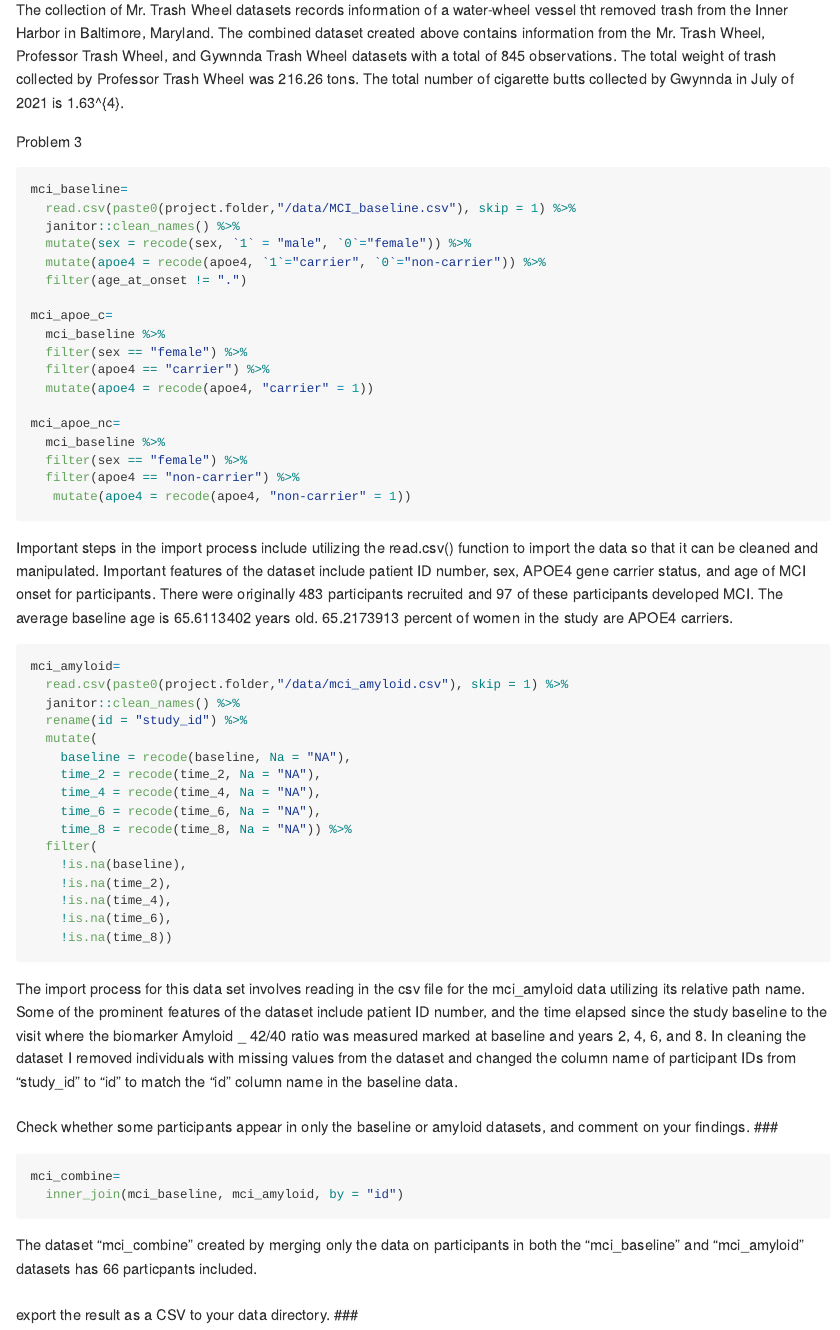
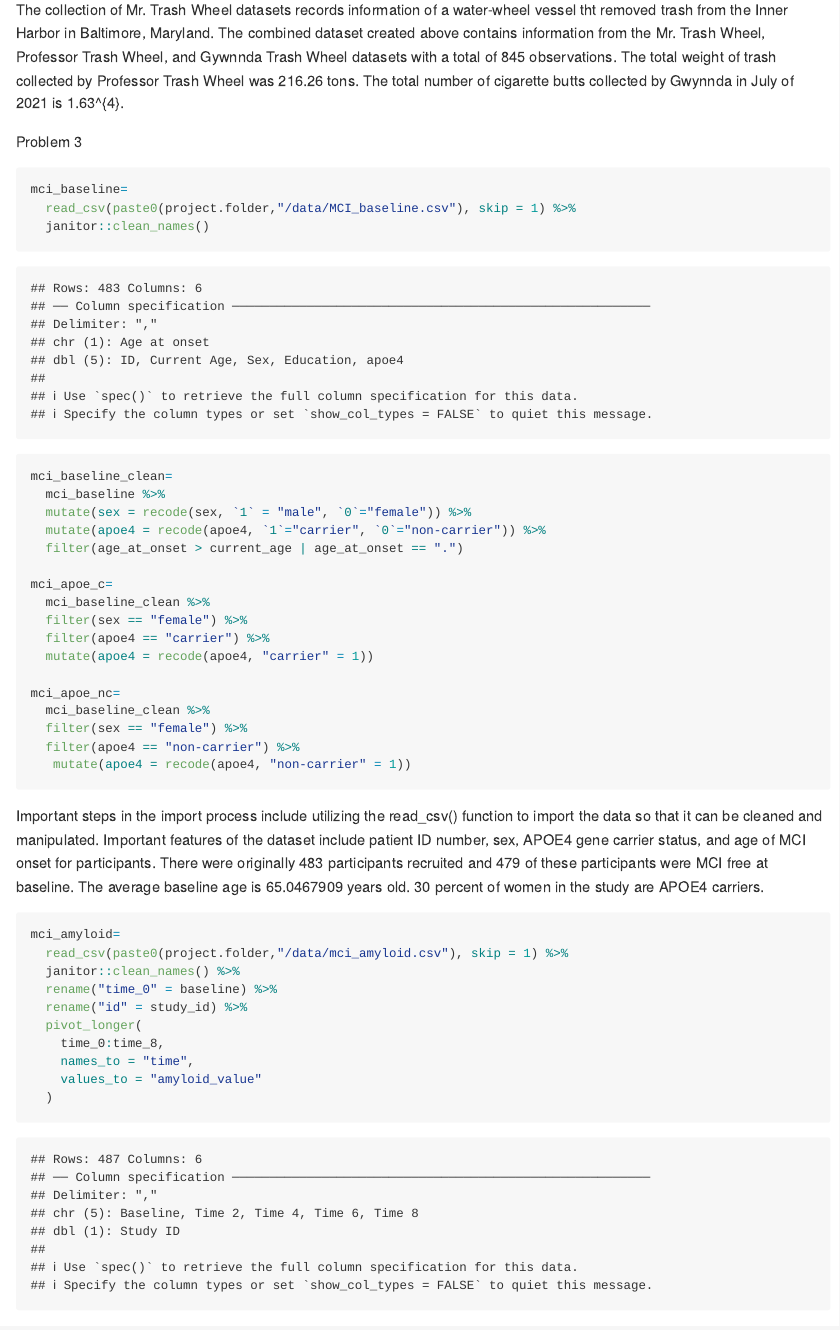
Before and after one commit to magnoliawatson/p8105_hw2_mgw2144, an R Markdown document (p8105_hw2_.Rmd): the page in a window 1100 px wide, from 3000 px down before the commit and from 3600 px down after it, so that both start at the same text. The pictures show the output file p8105_hw2_.md that the author committed with the source, drawn offline in the style of GitHub; long lines of code are wrapped.

Commit message:
problem 3 fixed, na values returned and baseline and amyloid data sets, re-cleaned properly; anti_join and inner_join performed for problem 3

````diff
--- a/p8105_hw2_.Rmd
+++ b/p8105_hw2_.Rmd
@@ -132,41 +132,37 @@
 
 ```{r}
 mci_baseline=
-  read.csv(paste0(project.folder,"/data/MCI_baseline.csv"), skip = 1) %>%
-  janitor::clean_names() %>%
+  read_csv(paste0(project.folder,"/data/MCI_baseline.csv"), skip = 1) %>%
+  janitor::clean_names()
+
+mci_baseline_clean=
+  mci_baseline %>%
   mutate(sex = recode(sex, `1` = "male", `0`="female")) %>%
   mutate(apoe4 = recode(apoe4, `1`="carrier", `0`="non-carrier")) %>%
-  filter(age_at_onset != ".")
+  filter(age_at_onset > current_age | age_at_onset == ".")
 
 mci_apoe_c=
-  mci_baseline %>%
+  mci_baseline_clean %>%
   filter(sex == "female") %>%
   filter(apoe4 == "carrier") %>%
   mutate(apoe4 = recode(apoe4, "carrier" = 1))
 
 mci_apoe_nc=
-  mci_baseline %>%
+  mci_baseline_clean %>%
   filter(sex == "female") %>%
   filter(apoe4 == "non-carrier") %>%
    mutate(apoe4 = recode(apoe4, "non-carrier" = 1))
 ```
 
-Important steps in the import process include utilizing the read.csv() function to import the data so that it can be cleaned and manipulated. Important features of the dataset include patient ID number, sex, APOE4 gene carrier status, and age of MCI onset for participants. There were originally 483 participants recruited and `r nrow(mci_baseline)` of these participants developed MCI. The average baseline age is `r mean(pull(mci_baseline, current_age))` years old. `r (((sum(pull(mci_apoe_c, apoe4)))/((sum(pull(mci_apoe_nc, apoe4)))+(sum(pull(mci_apoe_c, apoe4)))))*100)` percent of women in the study are APOE4 carriers.
+Important steps in the import process include utilizing the read_csv() function to import the data so that it can be cleaned and manipulated. Important features of the dataset include patient ID number, sex, APOE4 gene carrier status, and age of MCI onset for participants. There were originally 483 participants recruited and `r nrow(mci_baseline_clean)` of these participants were MCI free at baseline. The average baseline age is `r mean(pull(mci_baseline, current_age))` years old. `r (((sum(pull(mci_apoe_c, apoe4)))/((sum(pull(mci_apoe_nc, apoe4)))+(sum(pull(mci_apoe_c, apoe4)))))*100)` percent of women in the study are APOE4 carriers.
 
 ```{r}
 mci_amyloid=
-  read.csv(paste0(project.folder,"/data/mci_amyloid.csv"), skip = 1) %>%
+  read_csv(paste0(project.folder,"/data/mci_amyloid.csv"), skip = 1) %>%
   janitor::clean_names() %>%
-  rename(id = "study_id") %>%
-  mutate(
-    baseline = recode(baseline, Na = "NA"),
-    time_2 = recode(time_2, Na = "NA"),
-    time_4 = recode(time_4, Na = "NA"),
-    time_6 = recode(time_6, Na = "NA"),
-    time_8 = recode(time_8, Na = "NA")) %>%
-  filter(
-    !is.na(baseline),
-    !is.na(time_2),
-    !is.na(time_4),
-    !is.na(time_6),
-    !is.na(time_8))
+  rename("time_0" = baseline) %>%
+  rename("id" = study_id) %>%
+  pivot_longer(
+    time_0:time_8,
+    names_to = "time",
+    values_to = "amyloid_value"
@@ -183,7 +182,7 @@
 
 ```{r}
 mci_combine=
-  inner_join(mci_baseline, mci_amyloid, by = "id")
+  inner_join(mci_baseline_clean, mci_amyloid, by = "id")
 ```
 
 The dataset "mci_combine" created by merging only the data on participants in both the "mci_baseline" and "mci_amyloid" datasets has `r nrow(mci_combine)` particpants included.
````
Also changed, not shown: p8105_hw2_.md, p8105_hw2_.Rmd (13 more changed lines).
